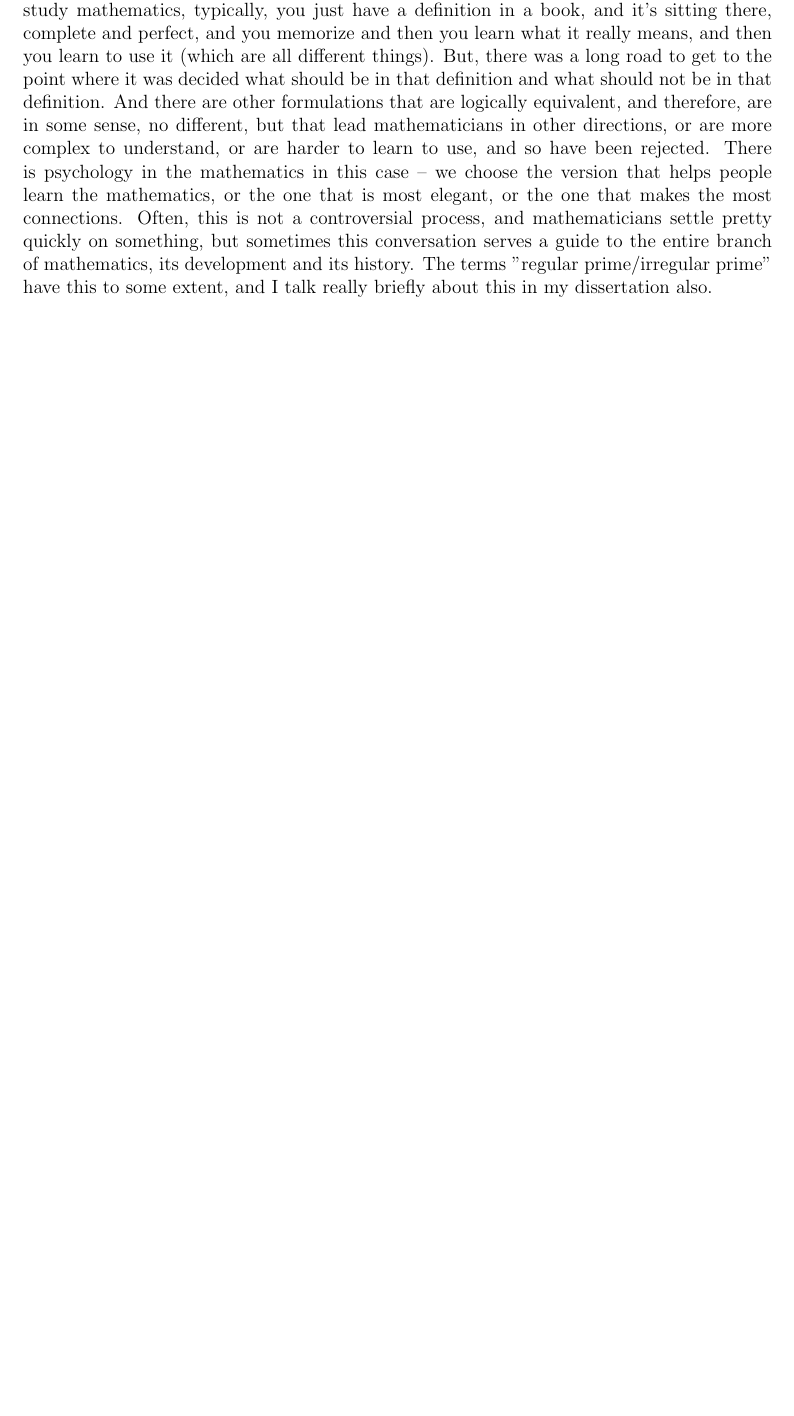
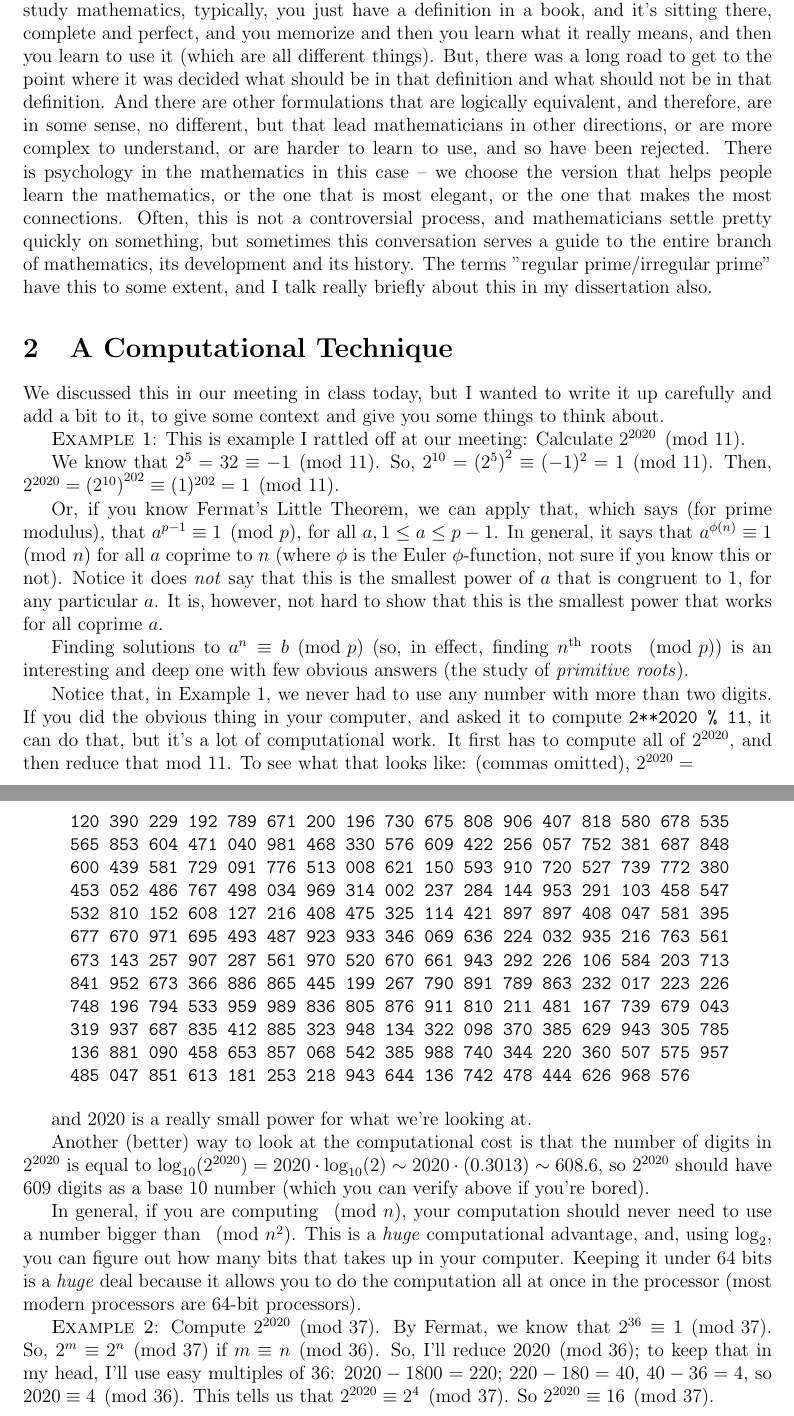
Before and after one commit to TBSDrJ/ForEvanRen, a LaTeX document (NotesOnBernoulliNumbers.tex): part of page 2 of 2 before the commit and two parts of pages 2 and 3 of 3 after it, the two joined at a grey line, cut so that both start at the same text, the shorter picture padded with empty space. Compiled offline with pdfLaTeX.

Commit message:
Start Section 2 on Computing powers mod p.

```diff
--- a/NotesOnBernoulliNumbers.tex
+++ b/NotesOnBernoulliNumbers.tex
@@ -36,4 +36,31 @@ Just banging around doing a little research, it seems that this is not so fully
 
 I think it is good for you as a young mathematician, to look at a debate on the definition of something (in this case, the Bernoulli numbers), and see what goes into it.  When you study mathematics, typically, you just have a definition in a book, and it's sitting there, complete and perfect, and you memorize and then you learn what it really means, and then you learn to use it (which are all different things).  But, there was a long road to get to the point where it was decided what should be in that definition and what should not be in that definition.  And there are other formulations that are logically equivalent, and therefore, are in some sense, no different, but that lead mathematicians in other directions, or are more complex to understand, or are harder to learn to use, and so have been rejected.  There is psychology in the mathematics in this case -- we choose the version that helps people learn the mathematics, or the one that is most elegant, or the one that makes the most connections.  Often, this is not a controversial process, and mathematicians settle pretty quickly on something, but sometimes this conversation serves a guide to the entire branch of mathematics, its development and its history.  The terms "regular prime/irregular prime" have this to some extent, and I talk really briefly about this in my dissertation also.
 
+\section{A Computational Technique}
+
+We discussed this in our meeting in class today, but I wanted to write it up carefully and add a bit to it, to give some context and give you some things to think about.
+
+{\sc Example 1}: This is example I rattled off at our meeting: Calculate $2^{2020} \pmod{11}$.
+
+We know that $2^5 = 32 \equiv -1 \pmod{11}$.  So, $2^{10} = \left(2^5\right)^2 \equiv (-1)^2 = 1 \pmod{11}$.  Then, $2^{2020} = \left(2^{10}\right)^{202} \equiv (1)^{202} = 1 \pmod{11}$.
+
+Or, if you know Fermat's Little Theorem, we can apply that, which says (for prime modulus), that $a^{p-1} \equiv 1 \pmod{p}$, for all $a, 1 \leq a \leq p-1$.  In general, it says that $a^{\phi(n)} \equiv 1 \pmod{n}$ for all $a$ coprime to $n$ (where $\phi$ is the Euler $\phi$-function, not sure if you know this or not).  Notice it does \emph{not} say that this is the smallest power of $a$ that is congruent to 1, for any particular $a$.  It is, however, not hard to show that this is the smallest power that works for all coprime $a$.
+
+Finding solutions to $a^n \equiv b \pmod{p}$ (so, in effect, finding $n^{\text{th}}$ roots $\pmod{p}$) is an interesting and deep one with few obvious answers (the study of \emph{primitive roots}).
+
+Notice that, in Example 1, we never had to use any number with more than two digits.  If you did the obvious thing in your computer, and asked it to compute \texttt{2**2020 \% 11}, it can do that, but it's a lot of computational work.  It first has to compute all of $2^{2020}$, and then reduce that mod 11.  To see what that looks like: (commas omitted), $2^{2020} =$
+
+\begin{quote}
+\texttt{120 390 229 192 789 671 200 196 730 675 808 906 407 818 580 678 535 565 853 604 471 040 981 468 330 576 609 422 256 057 752 381 687 848 600 439 581 729 091 776 513 008 621 150 593 910 720 527 739 772 380 453 052 486 767 498 034 969 314 002 237 284 144 953 291 103 458 547 532 810 152 608 127 216 408 475 325 114 421 897 897 408 047 581 395 677 670 971 695 493 487 923 933 346 069 636 224 032 935 216 763 561 673 143 257 907 287 561 970 520 670 661 943 292 226 106 584 203 713 841 952 673 366 886 865 445 199 267 790 891 789 863 232 017 223 226 748 196 794 533 959 989 836 805 876 911 810 211 481 167 739 679 043 319 937 687 835 412 885 323 948 134 322 098 370 385 629 943 305 785 136 881 090 458 653 857 068 542 385 988 740 344 220 360 507 575 957 485 047 851 613 181 253 218 943 644 136 742 478 444 626 968 576
+} \end{quote}
+
+and 2020 is a really small power for what we're looking at.
+
+Another (better) way to look at the computational cost is that the number of digits in $2^{2020}$ is equal to $\log_{10}(2^{2020}) = 2020 \cdot \log_{10}(2) \sim 2020 \cdot (0.3013) \sim 608.6$, so $2^{2020}$ should have 609 digits as a base 10 number (which you can verify above if you're bored).
+
+In general, if you are computing $\pmod{n}$, your computation should never need to use a number bigger than $\pmod{n^2}$.  This is a \emph{huge} computational advantage, and, using $\log_2$, you can figure out how many bits that takes up in your computer.  Keeping it under 64 bits is a \emph{huge} deal because it allows you to do the computation all at once in the processor (most modern processors are 64-bit processors).
+
+{\sc Example 2}: Compute $2^{2020} \pmod{37}$.  By Fermat, we know that $2^{36} \equiv 1 \pmod{37}$.  So, $2^m \equiv 2^n \pmod{37}$ if $m \equiv n \pmod{36}$.  So, I'll reduce $2020 \pmod {36}$; to keep that in my head, I'll use easy multiples of 36: $2020-1800 = 220$; $220-180=40$, $40-36=4$, so $2020 \equiv 4 \pmod{36}$.  This tells us that $2^{2020} \equiv 2^4 \pmod{37}$.  So $2^{2020} \equiv 16 \pmod{37}$.
+
+
 \end{document}
```
Also changed, not shown: NotesOnBernoulliNumbers.pdf.
